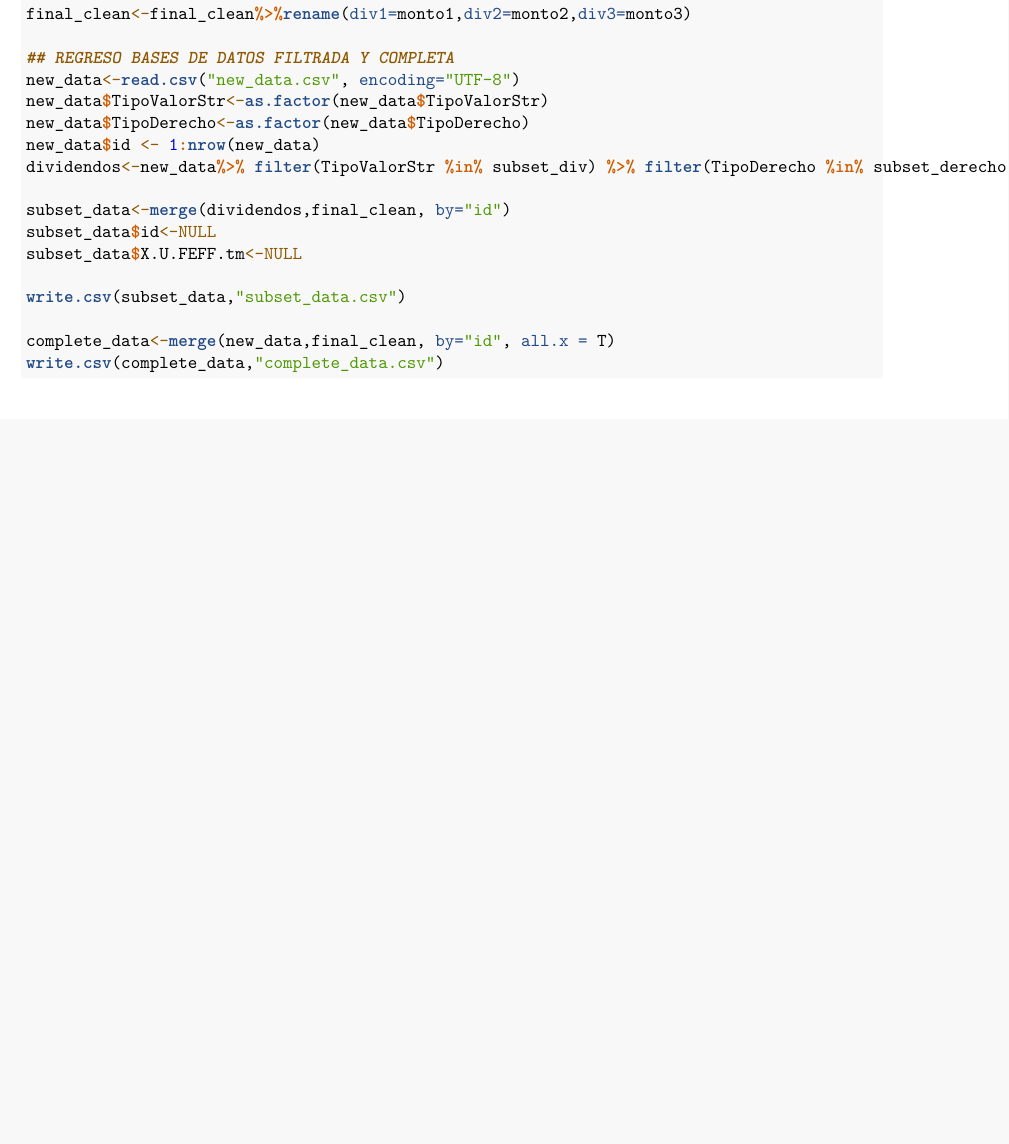
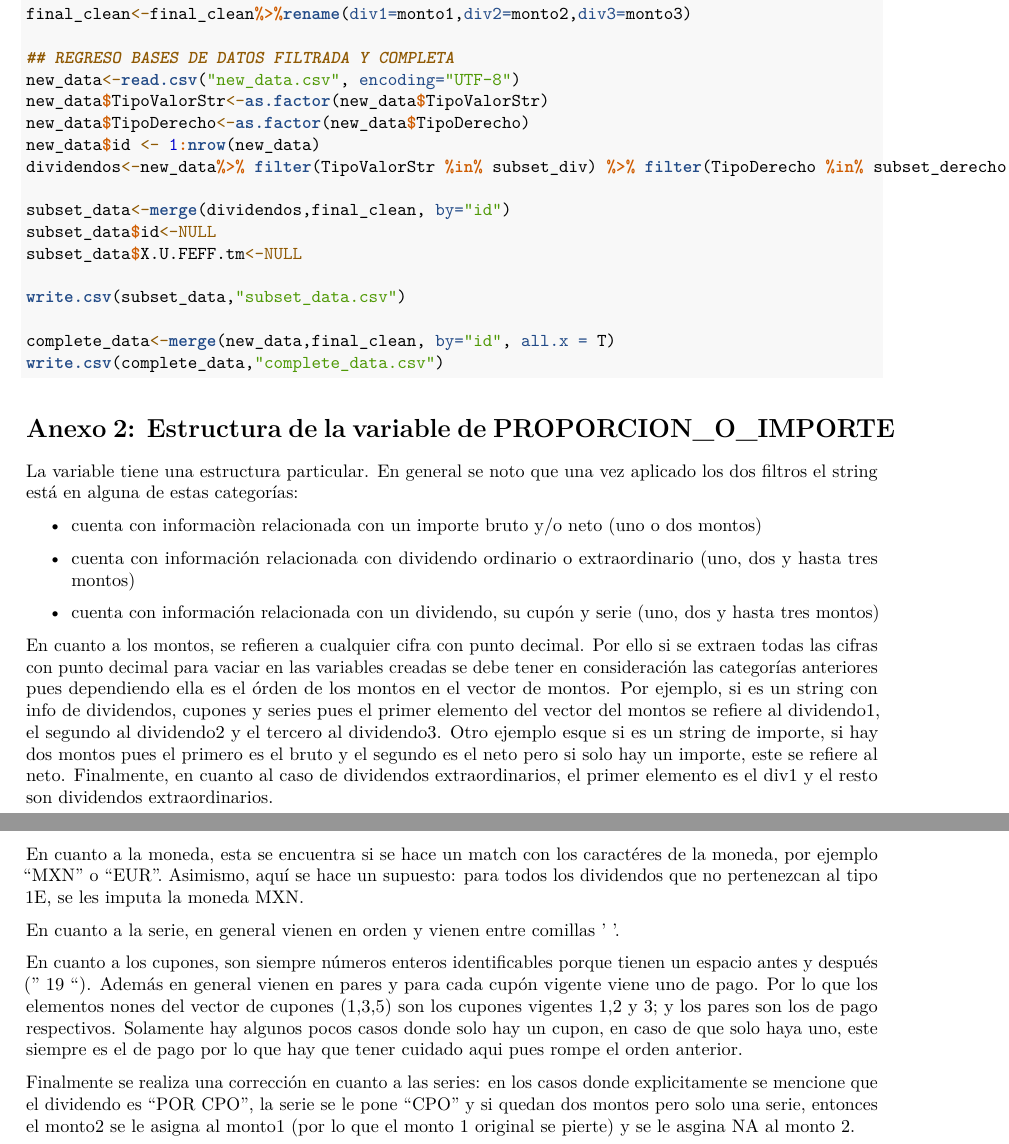
Before and after one commit to dcr-infosel/dividendos_cleaning, an R Markdown document (Documentación.Rmd): part of page 6 of 6 before the commit and two parts of pages 6 and 7 of 7 after it, the two joined at a grey line, cut so that both start at the same text, the shorter picture padded with empty space. Rendered offline with R 4.5, knitr and Pandoc, then LaTeX, with nearby package versions.

Commit message:
Update Documentación.Rmd

````diff
--- a/Documentación.Rmd
+++ b/Documentación.Rmd
@@ -310,3 +310,23 @@ complete_data<-merge(new_data,final_clean, by="id", all.x = T)
 write.csv(complete_data,"complete_data.csv")
 
 ```
+
+# Anexo 2: Estructura de la variable de PROPORCION_O_IMPORTE
+
+La variable tiene una estructura particular. En general se noto que una vez aplicado los dos filtros el string está en alguna de estas categorías:
+
++ cuenta con informaciòn relacionada con un importe bruto y/o neto (uno o dos montos)
+
++ cuenta con información relacionada con dividendo ordinario o extraordinario (uno, dos y hasta tres montos)
+
++ cuenta con información relacionada con un dividendo, su cupón y serie (uno, dos y hasta tres montos)
+
+En cuanto a los montos, se refieren a cualquier cifra con punto decimal. Por ello si se extraen todas las cifras con punto decimal para vaciar en las variables creadas se debe tener en consideración las categorías anteriores pues dependiendo ella es el órden de los montos en el vector de montos. Por ejemplo, si es un string con info de dividendos, cupones y series pues el primer elemento del vector del montos se refiere al dividendo1, el segundo al dividendo2 y el tercero al dividendo3. Otro ejemplo esque si es un string de importe, si hay dos montos pues el primero es el bruto y el segundo es el neto pero si solo hay un importe, este se refiere al neto. Finalmente, en cuanto al caso de dividendos extraordinarios, el primer elemento es el div1 y el resto son dividendos extraordinarios.
+
+En cuanto a la moneda, esta se encuentra si se hace un match con los caractéres de la moneda, por ejemplo  "MXN" o "EUR". Asimismo, aquí se hace un supuesto: para todos los dividendos que no pertenezcan al tipo 1E, se les imputa la moneda MXN.
+
+En cuanto a la serie, en general vienen en orden y vienen entre comillas ' '.
+
+En cuanto a los cupones, son siempre números enteros identificables porque tienen un espacio antes y después (" 19 "). Además  en general vienen en pares y para cada cupón vigente viene uno de pago. Por lo que los elementos nones del vector de cupones (1,3,5) son los cupones vigentes 1,2 y 3; y los pares son los de pago respectivos. Solamente hay algunos pocos casos donde solo hay un cupon, en caso de que solo haya uno, este siempre es el de pago por lo que hay que tener cuidado aqui pues rompe el orden anterior.
+
+Finalmente se realiza una corrección en cuanto a las series: en los casos donde explicitamente se mencione que el dividendo es "POR CPO", la serie se le pone "CPO" y si quedan dos montos pero solo una serie, entonces el monto2 se le asigna al monto1 (por lo que el monto 1 original se pierte) y se le asgina NA al monto 2.
````
